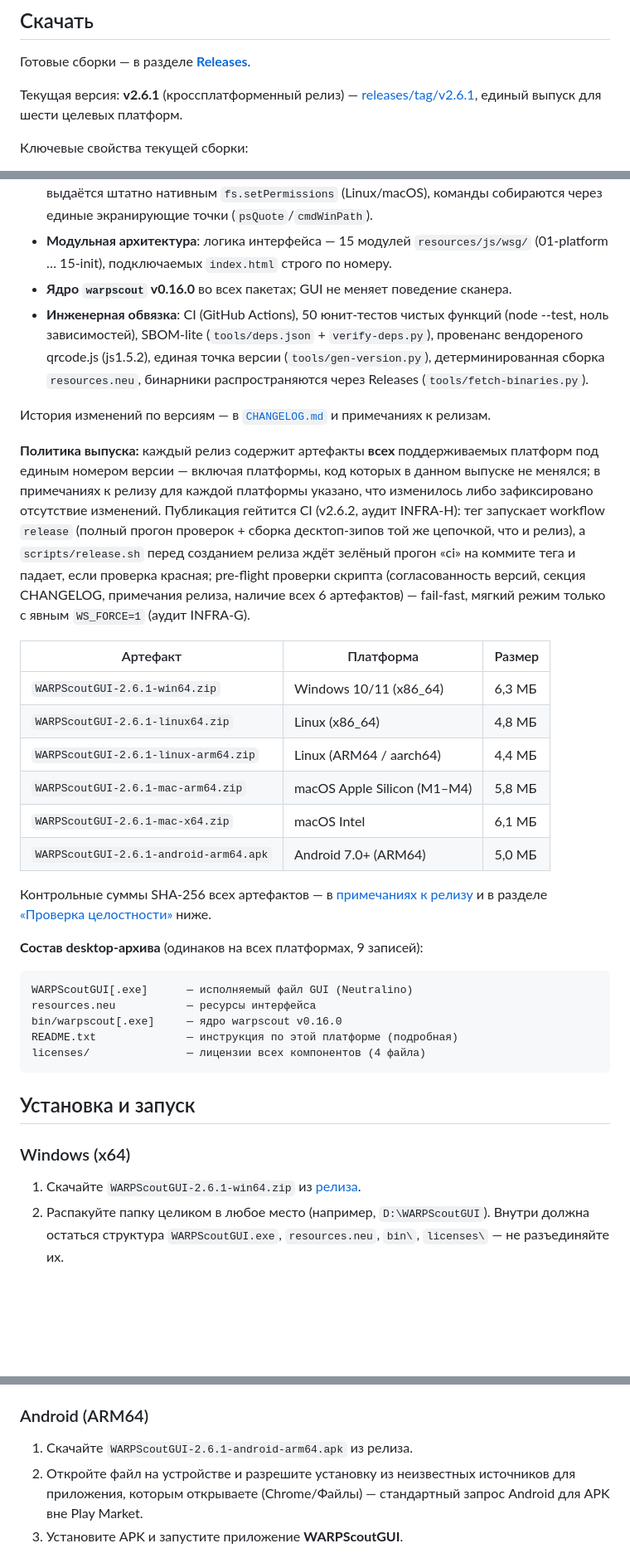
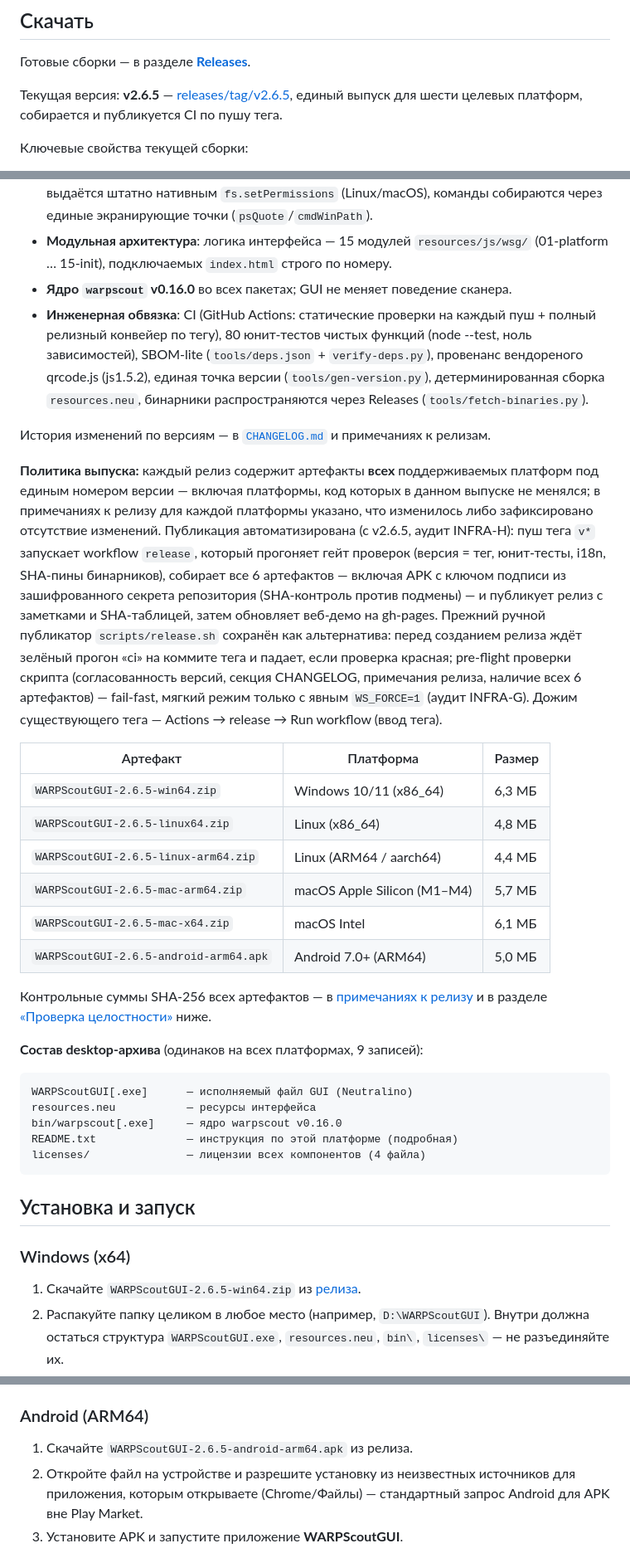
Before and after one commit to RVMXL/WarpScoutGUI-AWG, a Markdown page: README.md, 3 parts joined by grey strips. Shown at 83% size. GitHub-like rendering; blank space fills up the shorter version.

```diff
--- a/README.md
+++ b/README.md
@@ -16,7 +16,7 @@
 
 Готовые сборки — в разделе **[Releases](https://github.com/RVMXL/WarpScoutGUI-AWG/releases)**.
 
-Текущая версия: **v2.6.1** (кроссплатформенный релиз) — [releases/tag/v2.6.1](https://github.com/RVMXL/WarpScoutGUI-AWG/releases/tag/v2.6.1), единый выпуск для шести целевых платформ.
+Текущая версия: **v2.6.5** — [releases/tag/v2.6.5](https://github.com/RVMXL/WarpScoutGUI-AWG/releases/tag/v2.6.5), единый выпуск для шести целевых платформ, собирается и публикуется CI по пушу тега.
 
 Ключевые свойства текущей сборки:
 
@@ -24,18 +24,18 @@
 - **Десктоп — portable без установки**: распакованный архив самодостаточен; `chmod +x` выдаётся штатно нативным `fs.setPermissions` (Linux/macOS), команды собираются через единые экранирующие точки (`psQuote`/`cmdWinPath`).
 - **Модульная архитектура**: логика интерфейса — 15 модулей `resources/js/wsg/` (01-platform … 15-init), подключаемых `index.html` строго по номеру.
 - **Ядро `warpscout` v0.16.0** во всех пакетах; GUI не меняет поведение сканера.
-- **Инженерная обвязка**: CI (GitHub Actions), 50 юнит-тестов чистых функций (node --test, ноль зависимостей), SBOM-lite (`tools/deps.json` + `verify-deps.py`), провенанс вендореного qrcode.js (js1.5.2), единая точка версии (`tools/gen-version.py`), детерминированная сборка `resources.neu`, бинарники распространяются через Releases (`tools/fetch-binaries.py`).
+- **Инженерная обвязка**: CI (GitHub Actions: статические проверки на каждый пуш + полный релизный конвейер по тегу), 80 юнит-тестов чистых функций (node --test, ноль зависимостей), SBOM-lite (`tools/deps.json` + `verify-deps.py`), провенанс вендореного qrcode.js (js1.5.2), единая точка версии (`tools/gen-version.py`), детерминированная сборка `resources.neu`, бинарники распространяются через Releases (`tools/fetch-binaries.py`).
 
 История изменений по версиям — в [`CHANGELOG.md`](CHANGELOG.md) и примечаниях к релизам.
 
-**Политика выпуска:** каждый релиз содержит артефакты **всех** поддерживаемых платформ под единым номером версии — включая платформы, код которых в данном выпуске не менялся; в примечаниях к релизу для каждой платформы указано, что изменилось либо зафиксировано отсутствие изменений. Публикация гейтится CI (v2.6.2, аудит INFRA-H): тег запускает workflow `release` (полный прогон проверок + сборка десктоп-зипов той же цепочкой, что и релиз), а `scripts/release.sh` перед созданием релиза ждёт зелёный прогон «ci» на коммите тега и падает, если проверка красная; pre-flight проверки скрипта (согласованность версий, секция CHANGELOG, примечания релиза, наличие всех 6 артефактов) — fail-fast, мягкий режим только с явным `WS_FORCE=1` (аудит INFRA-G).
+**Политика выпуска:** каждый релиз содержит артефакты **всех** поддерживаемых платформ под единым номером версии — включая платформы, код которых в данном выпуске не менялся; в примечаниях к релизу для каждой платформы указано, что изменилось либо зафиксировано отсутствие изменений. Публикация автоматизирована (с v2.6.5, аудит INFRA-H): пуш тега `v*` запускает workflow `release`, который прогоняет гейт проверок (версия = тег, юнит-тесты, i18n, SHA-пины бинарников), собирает все 6 артефактов — включая APK с ключом подписи из зашифрованного секрета репозитория (SHA-контроль против подмены) — и публикует релиз с заметками и SHA-таблицей, затем обновляет веб-демо на gh-pages. Прежний ручной публикатор `scripts/release.sh` сохранён как альтернатива: перед созданием релиза ждёт зелёный прогон «ci» на коммите тега и падает, если проверка красная; pre-flight проверки скрипта (согласованность версий, секция CHANGELOG, примечания релиза, наличие всех 6 артефактов) — fail-fast, мягкий режим только с явным `WS_FORCE=1` (аудит INFRA-G). Дожим существующего тега — Actions → release → Run workflow (ввод тега).
 
 | Артефакт | Платформа | Размер |
 |---|---|---|
-| `WARPScoutGUI-2.6.1-win64.zip` | Windows 10/11 (x86_64) | 6,3 МБ |
-| `WARPScoutGUI-2.6.1-linux64.zip` | Linux (x86_64) | 4,8 МБ |
-| `WARPScoutGUI-2.6.1-linux-arm64.zip` | Linux (ARM64 / aarch64) | 4,4 МБ |
-| `WARPScoutGUI-2.6.1-mac-arm64.zip` | macOS Apple Silicon (M1–M4) | 5,8 МБ |
-| `WARPScoutGUI-2.6.1-mac-x64.zip` | macOS Intel | 6,1 МБ |
-| `WARPScoutGUI-2.6.1-android-arm64.apk` | Android 7.0+ (ARM64) | 5,0 МБ |
+| `WARPScoutGUI-2.6.5-win64.zip` | Windows 10/11 (x86_64) | 6,3 МБ |
+| `WARPScoutGUI-2.6.5-linux64.zip` | Linux (x86_64) | 4,8 МБ |
+| `WARPScoutGUI-2.6.5-linux-arm64.zip` | Linux (ARM64 / aarch64) | 4,4 МБ |
+| `WARPScoutGUI-2.6.5-mac-arm64.zip` | macOS Apple Silicon (M1–M4) | 5,7 МБ |
+| `WARPScoutGUI-2.6.5-mac-x64.zip` | macOS Intel | 6,1 МБ |
+| `WARPScoutGUI-2.6.5-android-arm64.apk` | Android 7.0+ (ARM64) | 5,0 МБ |
 
@@ -55,7 +55,7 @@ licenses/               — лицензии всех компонентов (4
 
 ### Windows (x64)
 
-1. Скачайте `WARPScoutGUI-2.6.1-win64.zip` из [релиза](https://github.com/RVMXL/WarpScoutGUI-AWG/releases/latest).
+1. Скачайте `WARPScoutGUI-2.6.5-win64.zip` из [релиза](https://github.com/RVMXL/WarpScoutGUI-AWG/releases/latest).
 2. Распакуйте папку целиком в любое место (например, `D:\WARPScoutGUI`). Внутри должна остаться структура `WARPScoutGUI.exe`, `resources.neu`, `bin\`, `licenses\` — не разъединяйте их.
 3. Запустите `WARPScoutGUI.exe` — установка не требуется.
 4. Если SmartScreen предупреждает (приложение не подписано сертификатом Microsoft): «Подробнее» → «Выполнить в любом случае».
@@ -106,7 +106,7 @@ Arch:           sudo pacman -S webkit2gtk-4.1
 
 ### Android (ARM64)
 
-1. Скачайте `WARPScoutGUI-2.6.1-android-arm64.apk` из релиза.
+1. Скачайте `WARPScoutGUI-2.6.5-android-arm64.apk` из релиза.
 2. Откройте файл на устройстве и разрешите установку из неизвестных источников для приложения, которым открываете (Chrome/Файлы) — стандартный запрос Android для APK вне Play Market.
 3. Установите APK и запустите приложение **WARPScoutGUI**.
 
```
Also changed, not shown: other parts of README.md (+12 -11 lines).
